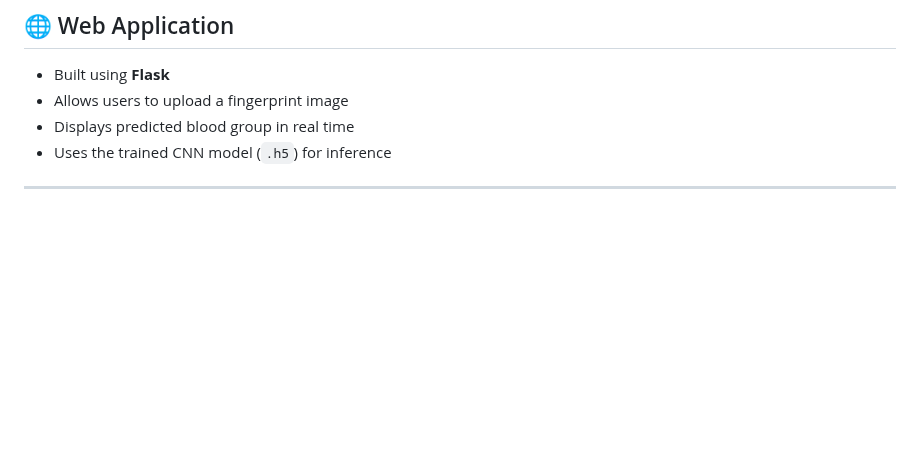
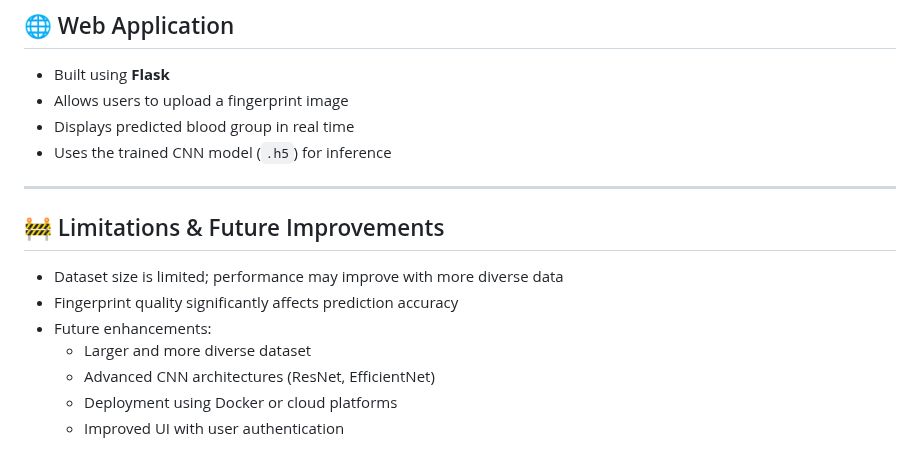
Before and after one commit to sindhura082005/Fingerprint-Blood-Group-Detection, a Markdown page: README.md, the part around one of its changes. Rendered like a GitHub page; blank space fills up the shorter version.

```diff
--- a/README.md
+++ b/README.md
@@ -133,3 +134,13 @@ Evaluation results are saved in the `results/` directory.
 - Uses the trained CNN model (`.h5`) for inference
 
 ---
+
+## 🚧 Limitations & Future Improvements
+
+- Dataset size is limited; performance may improve with more diverse data
+- Fingerprint quality significantly affects prediction accuracy
+- Future enhancements:
+  - Larger and more diverse dataset
+  - Advanced CNN architectures (ResNet, EfficientNet)
+  - Deployment using Docker or cloud platforms
+  - Improved UI with user authentication
```
Also changed, not shown: other parts of README.md (+1 -0 lines).
